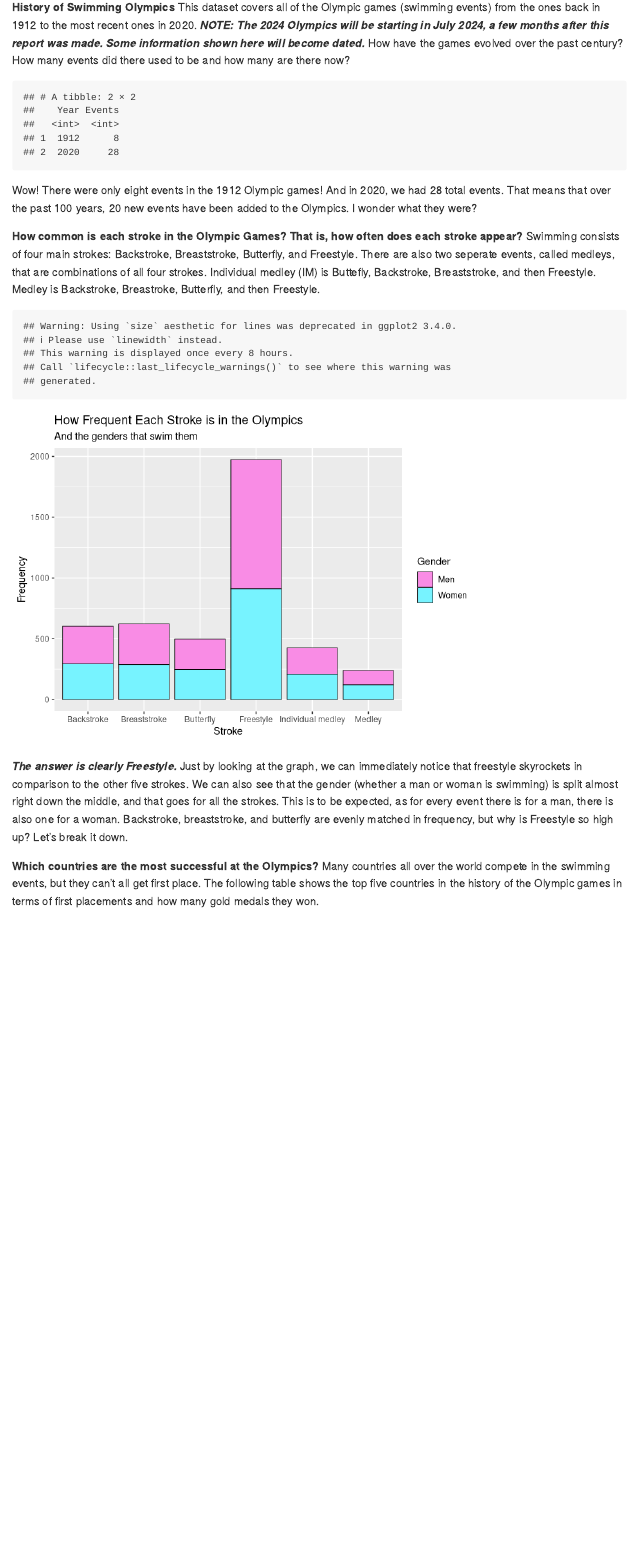
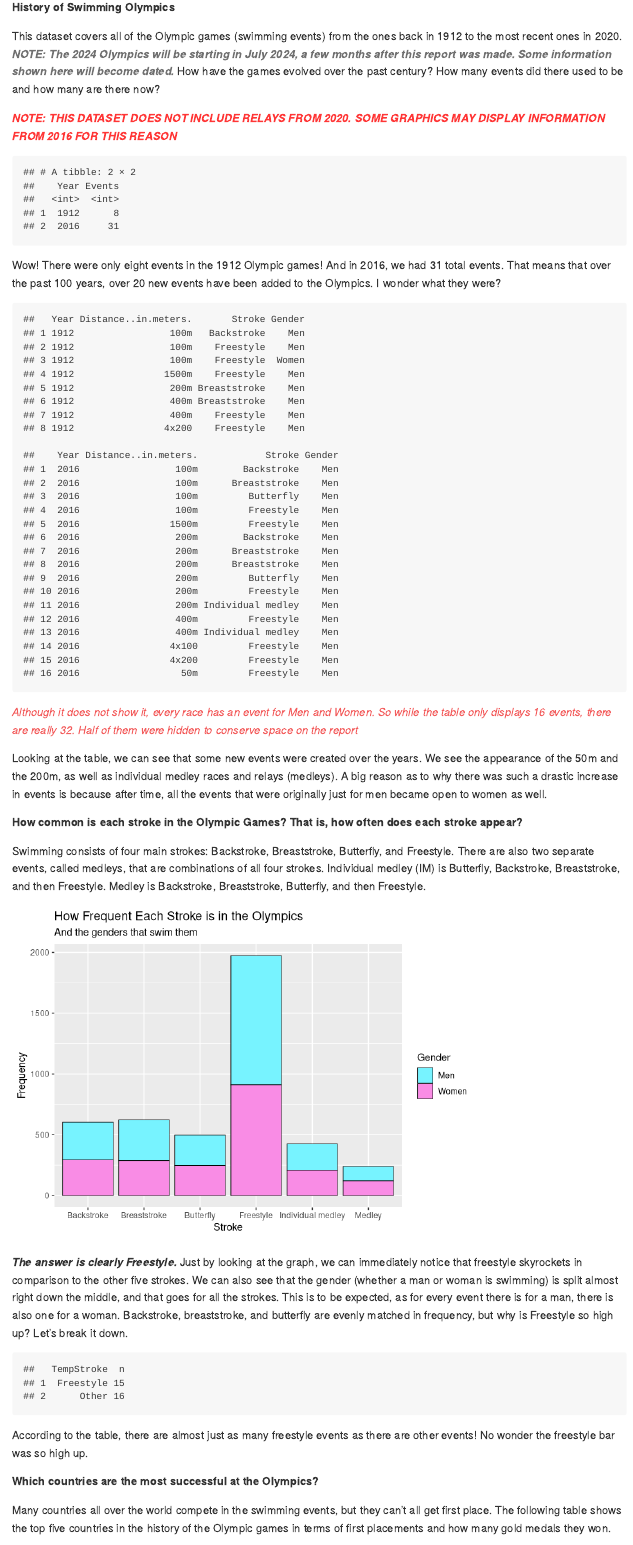
Before and after one commit to dsci-151-spr24/final-project-richieRines, an R Markdown document (proposal/proposal.Rmd): the page in a window 1100 px wide, from 1110 px down. Rendered offline with R 4.5, knitr and Pandoc, with nearby package versions.

Commit message:
Added: Colorize function Relay disclaimer Filter as 2016 in some code chunks to use relays Table for new olympic events Table for freestyle/other events Reworded some text Changed `size` to `linewidth`

````diff
--- a/proposal/proposal.Rmd
+++ b/proposal/proposal.Rmd
@@ -25,7 +40,10 @@ data %>%
 ## 3. Data analysis plan
 
 **History of Swimming Olympics**
-This dataset covers all of the Olympic games (swimming events) from the ones back in 1912 to the most recent ones in 2020. ***NOTE: The 2024 Olympics will be starting in July 2024, a few months after this report was made. Some information shown here will become dated.*** How have the games evolved over the past century? How many events did there used to be and how many are there now?
+
+This dataset covers all of the Olympic games (swimming events) from the ones back in 1912 to the most recent ones in 2020. `r colorize("***NOTE: The 2024 Olympics will be starting in July 2024, a few months after this report was made. Some information shown here will become dated.***", "#707070")` How have the games evolved over the past century? How many events did there used to be and how many are there now?
+
+`r colorize("***NOTE: THIS DATASET DOES NOT INCLUDE RELAYS FROM 2020. SOME GRAPHICS MAY DISPLAY INFORMATION FROM 2016 FOR THIS REASON***", "#FF3636")`
 
 ```{r, echo=FALSE}
 #| label: event_num
@@ -34,26 +52,43 @@ This dataset covers all of the Olympic games (swimming events) from the ones bac
 data <- data %>%
   mutate(didWin = if_else(Rank == 1, "yes", "no"))
 
+# I use 2016 here because the dataset does not display the results of the 2020 relays
 data %>%
-  filter(didWin == "yes", Year == "1912" | Year == "2020") %>%
+  filter(didWin == "yes", Year == "1912" | Year == "2016") %>%
   group_by(Year) %>%
   count() %>%
   select(Year, n) %>%
   summarise(Events = n)
 ```
-Wow! There were only eight events in the 1912 Olympic games! And in 2020, we had 28 total events. That means that over the past 100 years, 20 new events have been added to the Olympics. I wonder what they were?
 
+Wow! There were only eight events in the 1912 Olympic games! And in 2016, we had 31 total events. That means that over the past 100 years, over 20 new events have been added to the Olympics. I wonder what they were?
+
+```{r, echo=FALSE}
+data %>%
+  filter(didWin == "yes", Year == "1912") %>%
+  select(Year, Distance..in.meters., Stroke, Gender)
+
+# I use 2016 here because the dataset does not display the results of the 2020 relays
+data %>%
+  filter(didWin == "yes", Year == "2016", Gender == "Men") %>%
+  select(Year, Distance..in.meters., Stroke, Gender)
+```
+
+`r colorize("*Although it does not show it, every race has an event for Men and Women. So while the table only displays 16 events, there are really 32. Half of them were hidden to conserve space on the report*", "#F35D5D")`
+
+Looking at the table, we can see that some new events were created over the years. We see the appearance of the 50m and the 200m, as well as individual medley races and relays (medleys). A big reason as to why there was such a drastic increase in events is because after time, all the events that were originally just for men became open to women as well.
 
 **How common is each stroke in the Olympic Games? That is, how often does each stroke appear?**
-Swimming consists of four main strokes: Backstroke, Breaststroke, Butterfly, and Freestyle. There are also two seperate events, called medleys, that are combinations of all four strokes. Individual medley (IM) is Buttefly, Backstroke, Breaststroke, and then Freestyle. Medley is Backstroke, Breastroke, Butterfly, and then Freestyle.
+
+Swimming consists of four main strokes: Backstroke, Breaststroke, Butterfly, and Freestyle. There are also two separate events, called medleys, that are combinations of all four strokes. Individual medley (IM) is Butterfly, Backstroke, Breaststroke, and then Freestyle. Medley is Backstroke, Breaststroke, Butterfly, and then Freestyle.
 
 ```{r echo=FALSE}
 #| label: strk_freq
 
 data %>%
   ggplot(aes(x = Stroke, fill = Gender)) +
-  geom_bar(color = "black", size = 0.3) +
-  scale_fill_manual(values = c("#F98CE5","#77F3FF")) +
+  geom_bar(color = "black", linewidth = 0.3) +
+  scale_fill_manual(values = c("#77F3FF","#F98CE5")) +
   labs(x = "Stroke",
        y = "Frequency",
        title = "How Frequent Each Stroke is in the Olympics",
@@ -63,14 +98,19 @@ data %>%
 ***The answer is clearly Freestyle.***
 Just by looking at the graph, we can immediately notice that freestyle skyrockets in comparison to the other five strokes. We can also see that the gender (whether a man or woman is swimming) is split almost right down the middle, and that goes for all the strokes. This is to be expected, as for every event there is for a man, there is also one for a woman. Backstroke, breaststroke, and butterfly are evenly matched in frequency, but why is Freestyle so high up? Let's break it down.
 
-```{r}
+```{r, echo=FALSE}
+#| label: free_other
 
-
-
-
+data %>%
+  mutate(TempStroke = if_else(Stroke == "Freestyle", "Freestyle", "Other")) %>%
+  filter(didWin == "yes", Year == "2016") %>%
+  count(TempStroke)
 ```
 
+According to the table, there are almost just as many freestyle events as there are other events! No wonder the freestyle bar was so high up.
+
 **Which countries are the most successful at the Olympics?**
+
 Many countries all over the world compete in the swimming events, but they can't all get first place. The following table shows the top five countries in the history of the Olympic games in terms of first placements and how many gold medals they won.
 
 
````
Also changed, not shown: proposal/proposal.Rmd (24 more changed lines).
